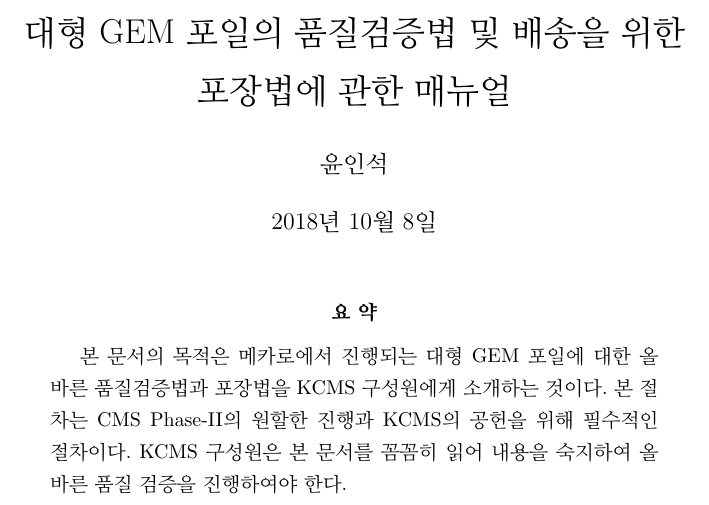
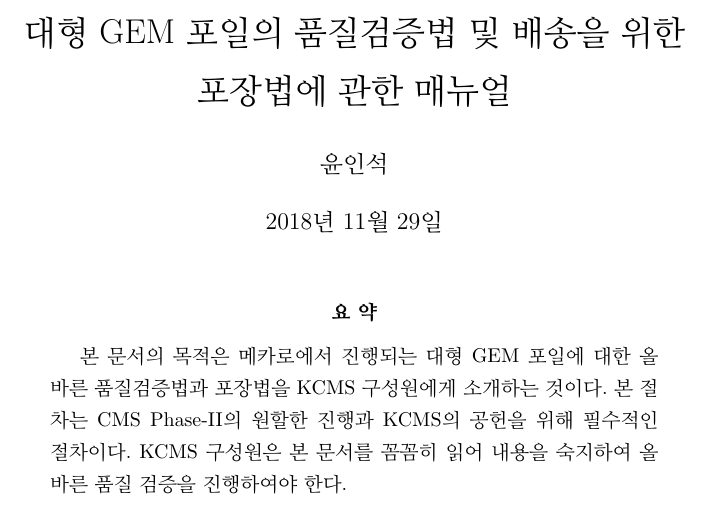
Before and after one commit to diracyoon/GEM_Foil_Production_QC_Manual, a LaTeX paper (Manual.tex): part of page 1 of 20, cut so that both start at the same text. Compiled offline with pdfLaTeX.

Commit message:
edit date of document

```diff
--- a/Manual.tex
+++ b/Manual.tex
@@ -16,7 +16,7 @@
 
 \title{대형 GEM 포일의 품질검증법 및 배송을 위한 포장법에 관한 매뉴얼}
 \author{윤인석}
-\date{2018년 10월 8일}
+\date{2018년 11월 29일}
 
 %%%%%%%%%%
 
```
